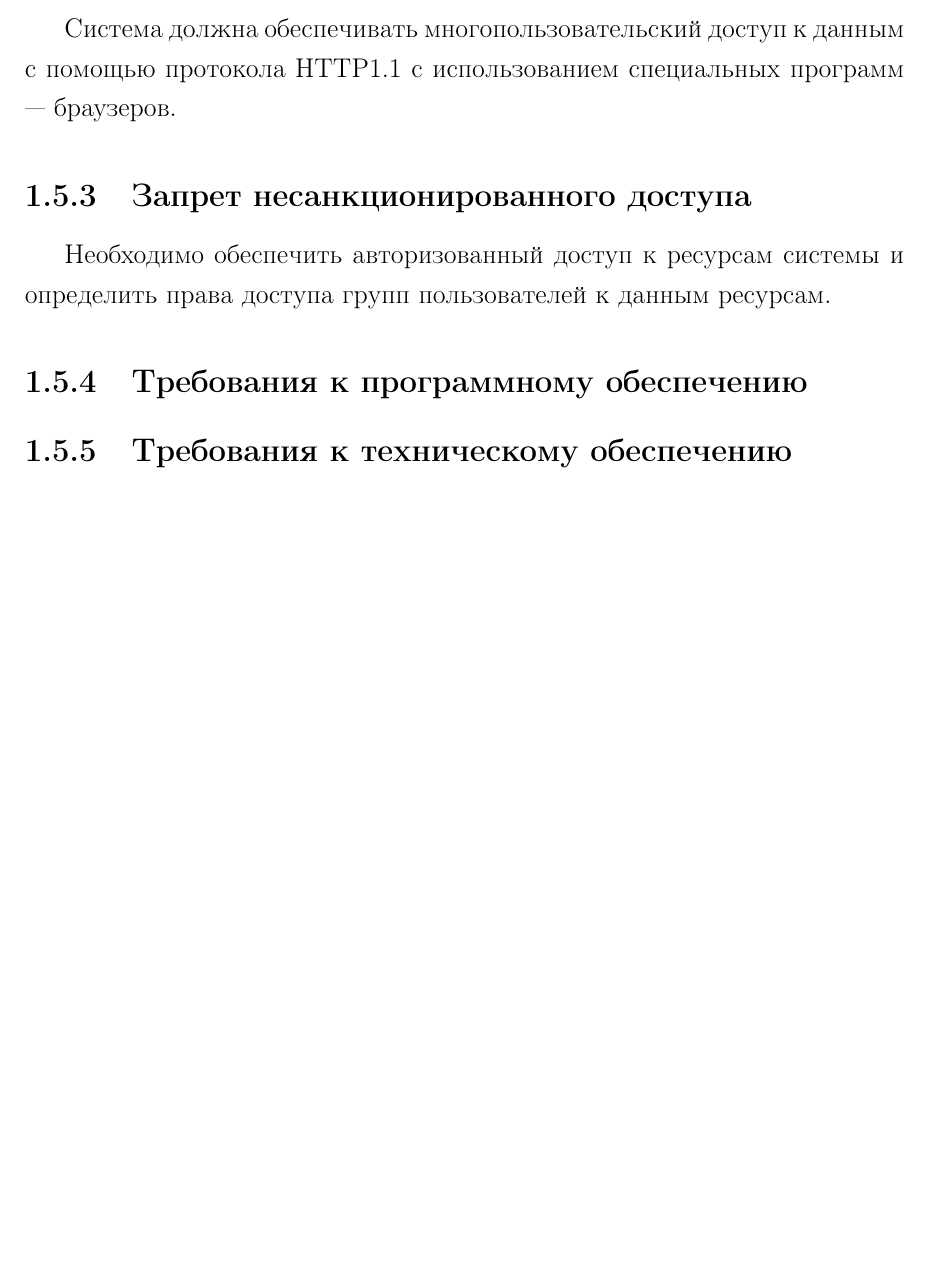
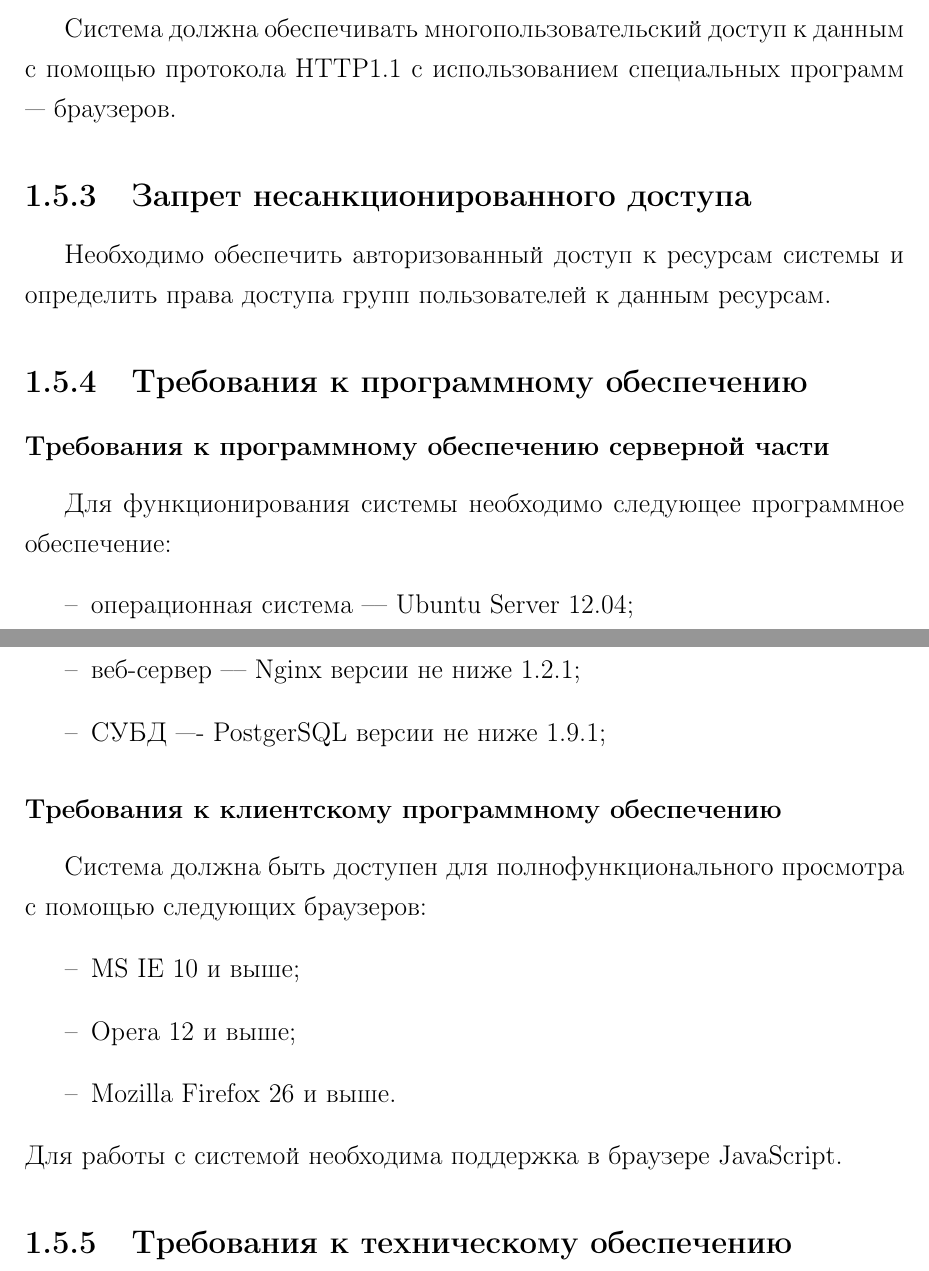
Before and after one commit to ivalentinee/Diploma_Report, a LaTeX document (report.tex, which reads chapters/specification/provision_requirements/software.tex): part of page 13 of 13 before the commit and two parts of pages 13 and 14 of 14 after it, the two joined at a grey line, cut so that both start at the same text, the shorter picture padded with empty space. Compiled offline with pdfLaTeX; a LaTeX package or settings file that is missing is left out.

Commit message:
зойпилен раздел "требования к программному обеспечению"

```diff
--- a/chapters/specification/provision_requirements/software.tex
+++ b/chapters/specification/provision_requirements/software.tex
@@ -1 +1,19 @@
 \subsection{Требования к программному обеспечению}
+
+
+\subsubsection{Требования к программному обеспечению серверной части}
+Для функционирования системы необходимо следующее программное обеспечение:
+\begin{itemize}
+\item операционная система --– Ubuntu Server 12.04;
+\item веб-сервер --– Nginx версии не ниже 1.2.1;
+\item СУБД –-- PostgerSQL версии не ниже 1.9.1;
+\end{itemize}
+
+\subsubsection{Требования к клиентскому программному обеспечению}
+Система должна быть доступен для полнофункционального просмотра с помощью следующих браузеров:
+\begin{itemize}
+\item MS IE 10 и выше;
+\item Opera 12 и выше;
+\item Mozilla Firefox 26 и выше.
+\end{itemize}
+Для работы с системой необходима поддержка в браузере JavaScript.
```
Also changed, not shown: report.pdf.
